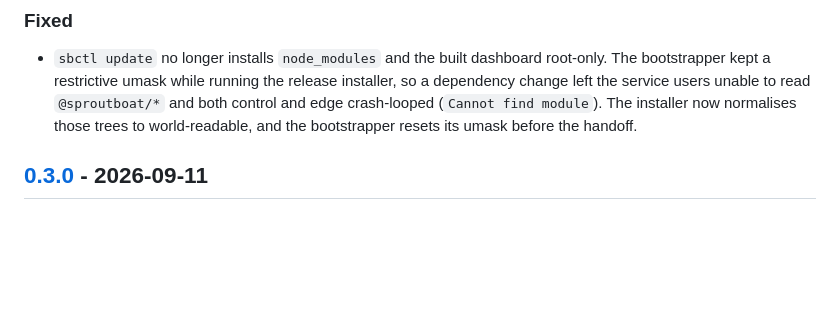
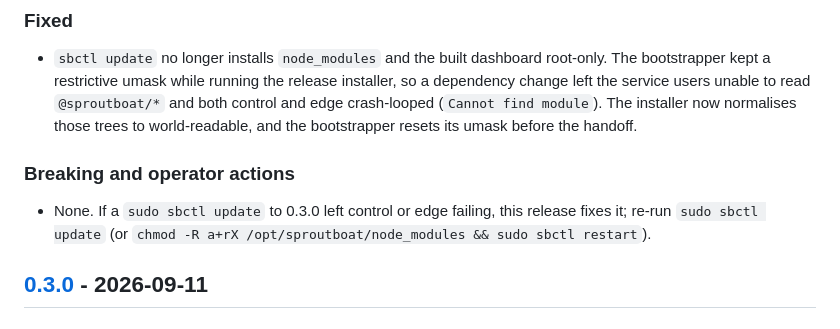
Before and after one commit to baronunread/sproutboat, a Markdown page: CHANGELOG.md, the part around one of its changes. Rendered like a GitHub page; blank space fills up the shorter version.

Commit message:
release: v0.3.1 (sbctl update writes deps world-readable)
Co-Authored-By: Claude Sonnet 5 <noreply@anthropic.com>
Claude-Session: https://claude.ai/code/session_01JYecLGd5WMHVrBQMuRCy8k

```diff
--- a/CHANGELOG.md
+++ b/CHANGELOG.md
@@ -13,6 +15,12 @@ Changes to the self-hosted Sproutboat platform are recorded here. Read the
   read `@sproutboat/*` and both control and edge crash-looped
   (`Cannot find module`). The installer now normalises those trees to
   world-readable, and the bootstrapper resets its umask before the handoff.
+
+### Breaking and operator actions
+
+- None. If a `sudo sbctl update` to 0.3.0 left control or edge failing, this
+  release fixes it; re-run `sudo sbctl update` (or
+  `chmod -R a+rX /opt/sproutboat/node_modules && sudo sbctl restart`).
 
 ## [0.3.0] - 2026-09-11
 
```
Also changed, not shown: other parts of CHANGELOG.md (+4 -1 lines).
